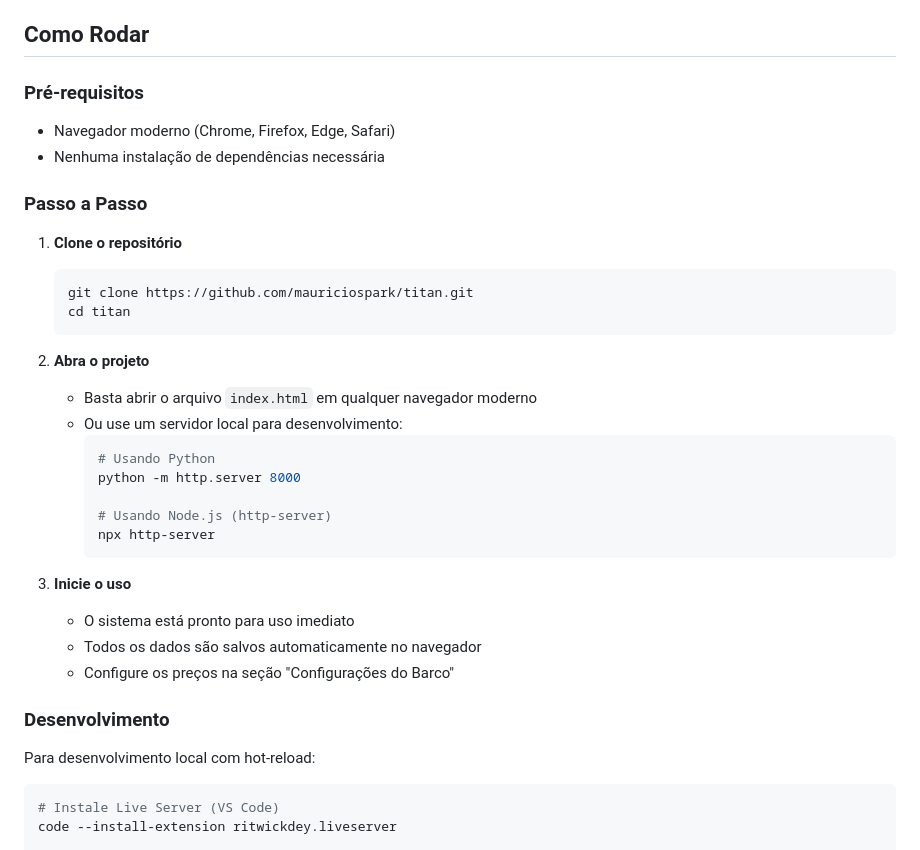
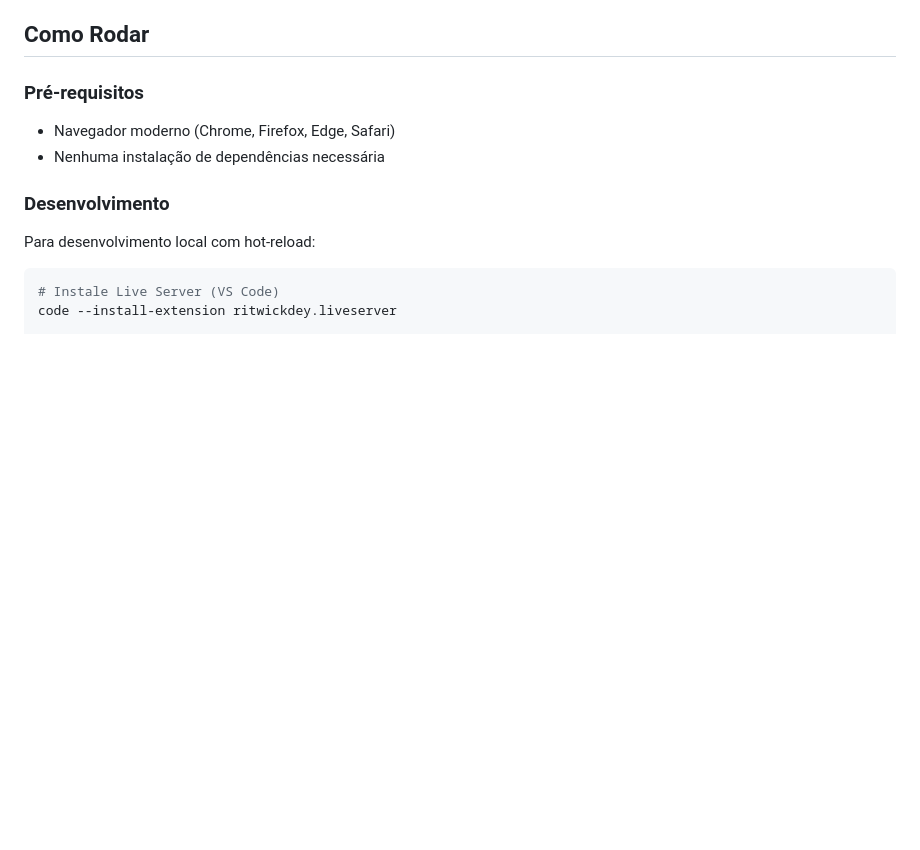
Before and after one commit to mauriciospark/titan, a Markdown page: docs/README.md, the part around the change. Rendered like a GitHub page; blank space fills up the shorter version.

Commit message:
Remove setup instructions from README
Removed step-by-step instructions for project setup from README.

````diff
--- a/docs/README.md
+++ b/docs/README.md
@@ -65,30 +65,6 @@ Com foco em operações locais, o TITAN elimina a necessidade de papelada físic
 - Navegador moderno (Chrome, Firefox, Edge, Safari)
 - Nenhuma instalação de dependências necessária
 
-### Passo a Passo
-
-1. **Clone o repositório**
-   ```bash
-   git clone https://github.com/mauriciospark/titan.git
-   cd titan
-   ```
-
-2. **Abra o projeto**
-   - Basta abrir o arquivo `index.html` em qualquer navegador moderno
-   - Ou use um servidor local para desenvolvimento:
-     ```bash
-     # Usando Python
-     python -m http.server 8000
-
-     # Usando Node.js (http-server)
-     npx http-server
-     ```
-
-3. **Inicie o uso**
-   - O sistema está pronto para uso imediato
-   - Todos os dados são salvos automaticamente no navegador
-   - Configure os preços na seção "Configurações do Barco"
-
 ### Desenvolvimento
 
 Para desenvolvimento local com hot-reload:
````
